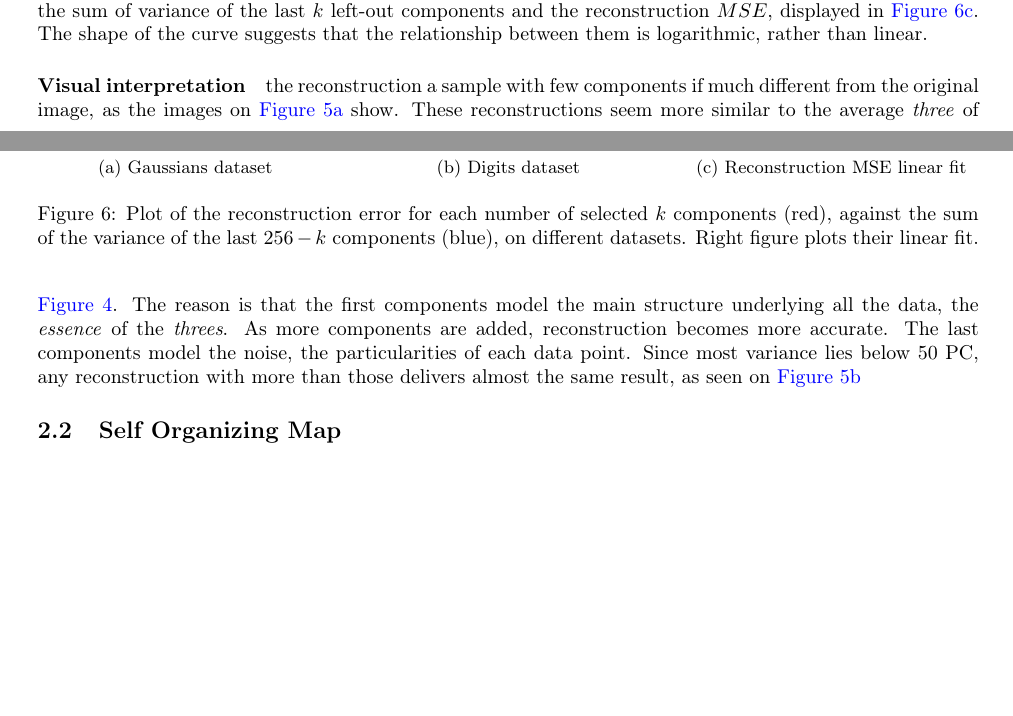
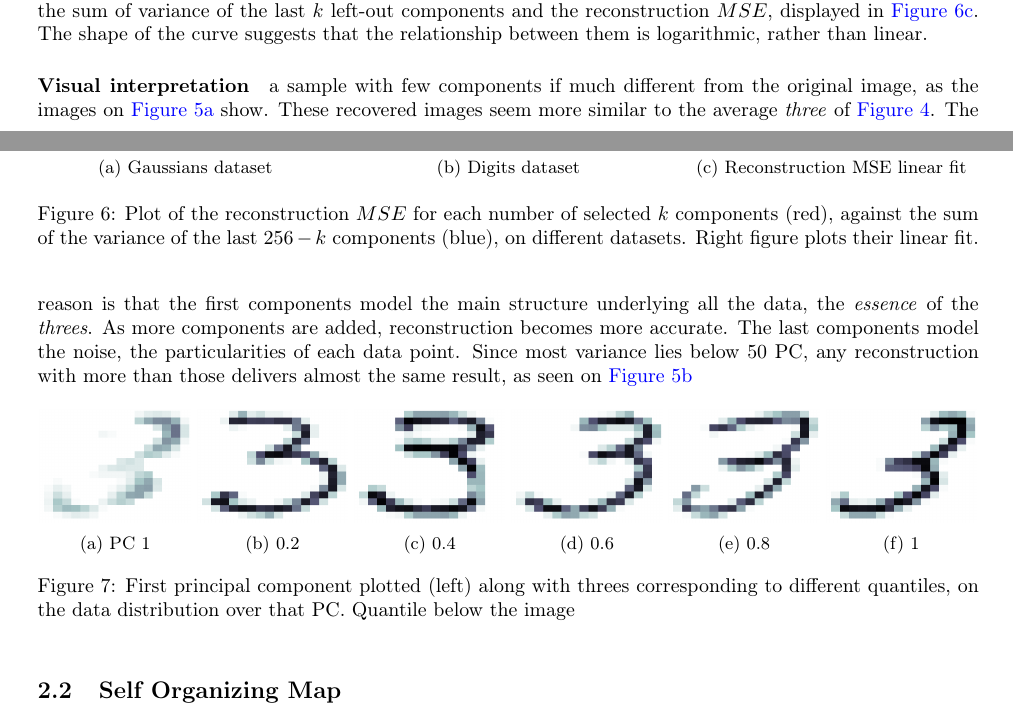
Before and after one commit to ledermauss/Artificial-Neural-Networks-lab, a LaTeX document (report/main.tex): two parts of pages 4 and 5 of 6, joined at a grey line, cut so that both start at the same text, the shorter picture padded with empty space. Compiled offline with pdfLaTeX.

Commit message:
Finished component interpretation, added reduced version to the report

```diff
--- a/report/main.tex
+++ b/report/main.tex
@@ -332,16 +332,19 @@
       \label{fig:regression}
     \end{subfigure}
     \end{adjustwidth}
-    \caption{Plot of the reconstruction error for each number of selected $k$ components (red),
+    \caption{Plot of the reconstruction $MSE$ for each number of selected $k$ components (red),
     against the sum of the variance of the last $256-k$ components (blue), on
   different datasets. Right figure plots their linear fit.}
     \label{fig:rec_vs_cumsum}
   \end{figure}
 
 
-  \paragraph{Visual interpretation} the reconstruction a sample with few components
+  % still needs improvement. If I cannot expand the pages and add the
+  % components interpretation, put this (model the main structure of the data)
+  % in the threes footnote, and remove this paragraph
+  \paragraph{Visual interpretation} a sample with few components
   if much different from the original image, as the images on \autoref{fig:few_pc}
-  show. These reconstructions seem more similar to the average \emph{three} of
+  show. These recovered images seem more similar to the average \emph{three} of
   \autoref{fig:first_task}. The reason is that the first components model the
   main structure underlying all the data, the \emph{essence} of the \emph{threes}.
   As more components are added, reconstruction becomes more accurate.  The last
@@ -350,6 +353,43 @@
   almost the same result, as seen on \autoref{fig:many_pc}
 
 
+  \begin{figure}[h]
+    \centering
+    \begin{subfigure}[t]{0.16\linewidth}
+      \includegraphics[width=1\linewidth]{./lab3/PCA/PC_interpret/PC1.png}
+      \caption{PC 1}
+      \label{fig:PC1}
+    \end{subfigure}
+    \begin{subfigure}[t]{0.16\linewidth}
+      \includegraphics[width=1\linewidth]{./lab3/PCA/PC_interpret/PC1_02.png}
+      \caption{0.2}
+      \label{fig:quant02}
+    \end{subfigure}
+    \begin{subfigure}[t]{0.16\linewidth}
+      \includegraphics[width=1\linewidth]{./lab3/PCA/PC_interpret/PC1_04.png}
+      \caption{0.4}
+      \label{fig:quant04}
+    \end{subfigure}
+    \begin{subfigure}[t]{0.16\linewidth}
+      \includegraphics[width=1\linewidth]{./lab3/PCA/PC_interpret/PC1_06.png}
+      \caption{0.6}
+      \label{fig:quant06}
+    \end{subfigure}
+    \begin{subfigure}[t]{0.16\linewidth}
+      \includegraphics[width=1\linewidth]{./lab3/PCA/PC_interpret/PC1_08.png}
+      \caption{0.8}
+      \label{fig:quant08}
+    \end{subfigure}
+    \begin{subfigure}[t]{0.16\linewidth}
+      \includegraphics[width=1\linewidth]{./lab3/PCA/PC_interpret/PC1_1.png}
+      \caption{1}
+      \label{fig:quant1}
+    \end{subfigure}
+    \caption{First principal component plotted (left) along with threes corresponding
+    to different quantiles, on the data distribution over that PC. Quantile below
+  the image}
+    \label{fig:quantiles}
+  \end{figure}
 
 
 
```
Also changed, not shown: report/lab3/PCA/PC_interpret/PC1-PC6.png (added), report/lab3/PCA/PC_interpret/PC1.png (added), report/lab3/PCA/PC_interpret/PC1_02.png (added), report/lab3/PCA/PC_interpret/PC1_04.png (added), report/lab3/PCA/PC_interpret/PC1_06.png (added), report/lab3/PCA/PC_interpret/PC1_08.png (added), report/lab3/PCA/PC_interpret/PC1_1.png (added), report/lab3/PCA/PC_interpret/Y1_X5.png (added), 1 other file.
